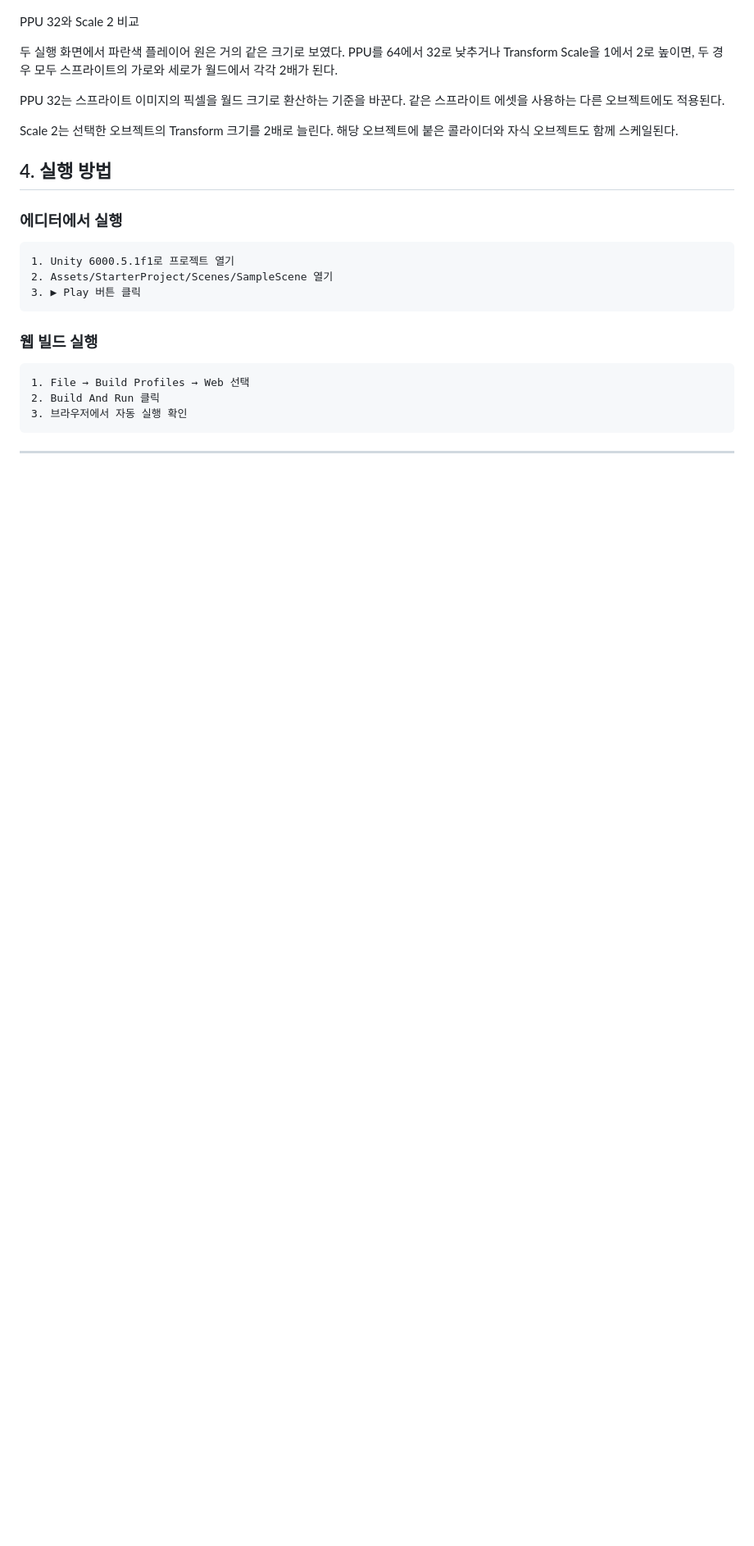
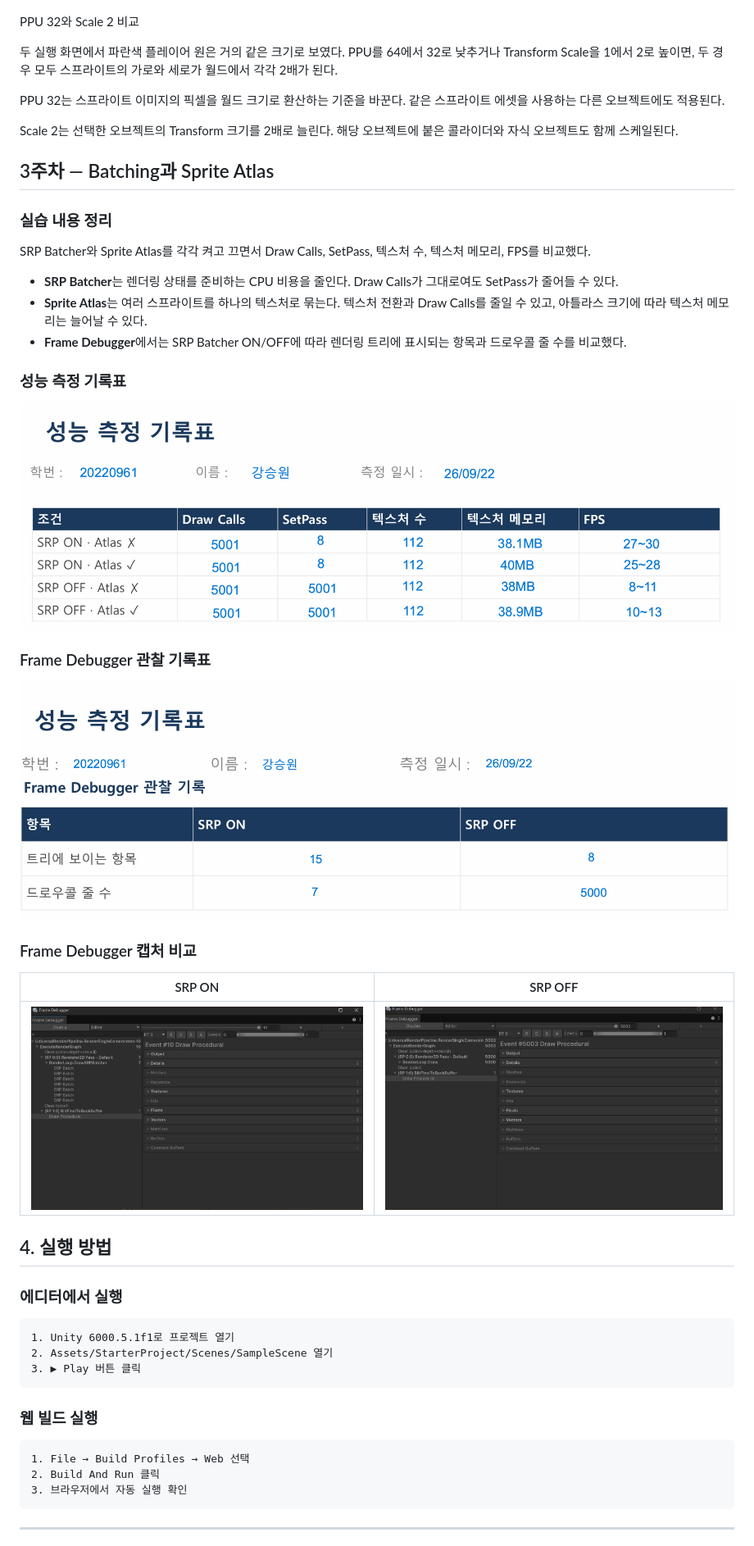
Before and after one commit to Ksw0929/WEB2D, a Markdown page: README.md, the part around one of its changes. Shown at 82% size. Rendered like a GitHub page; pictures changed too: Images/3-off.png (added), Images/3-on.png (added), Images/3-table1.png (added); blank space fills up the shorter version.

Commit message:
README 정리

```diff
--- a/README.md
+++ b/README.md
@@ -97,6 +97,30 @@ PPU 32와 Scale 2 비교
 PPU 32는 스프라이트 이미지의 픽셀을 월드 크기로 환산하는 기준을 바꾼다. 같은 스프라이트 에셋을 사용하는 다른 오브젝트에도 적용된다.
 
 Scale 2는 선택한 오브젝트의 Transform 크기를 2배로 늘린다. 해당 오브젝트에 붙은 콜라이더와 자식 오브젝트도 함께 스케일된다.
+
+## 3주차 — Batching과 Sprite Atlas
+
+### 실습 내용 정리
+
+SRP Batcher와 Sprite Atlas를 각각 켜고 끄면서 Draw Calls, SetPass, 텍스처 수, 텍스처 메모리, FPS를 비교했다.
+
+- **SRP Batcher**는 렌더링 상태를 준비하는 CPU 비용을 줄인다. Draw Calls가 그대로여도 SetPass가 줄어들 수 있다.
+- **Sprite Atlas**는 여러 스프라이트를 하나의 텍스처로 묶는다. 텍스처 전환과 Draw Calls를 줄일 수 있고, 아틀라스 크기에 따라 텍스처 메모리는 늘어날 수 있다.
+- **Frame Debugger**에서는 SRP Batcher ON/OFF에 따라 렌더링 트리에 표시되는 항목과 드로우콜 줄 수를 비교했다.
+
+### 성능 측정 기록표
+
+![성능 측정 기록표](Images/3-table1.png)
+
+### Frame Debugger 관찰 기록표
+
+![Frame Debugger 관찰 기록표](Images/3-table2.png)
+
+### Frame Debugger 캡처 비교
+
+| SRP ON | SRP OFF |
+| :---: | :---: |
+| ![SRP ON](Images/3-on.png) | ![SRP OFF](Images/3-off.png) |
 
 ## 4. 실행 방법
 
```
Also changed, not shown: other parts of README.md (+10 -10 lines).
